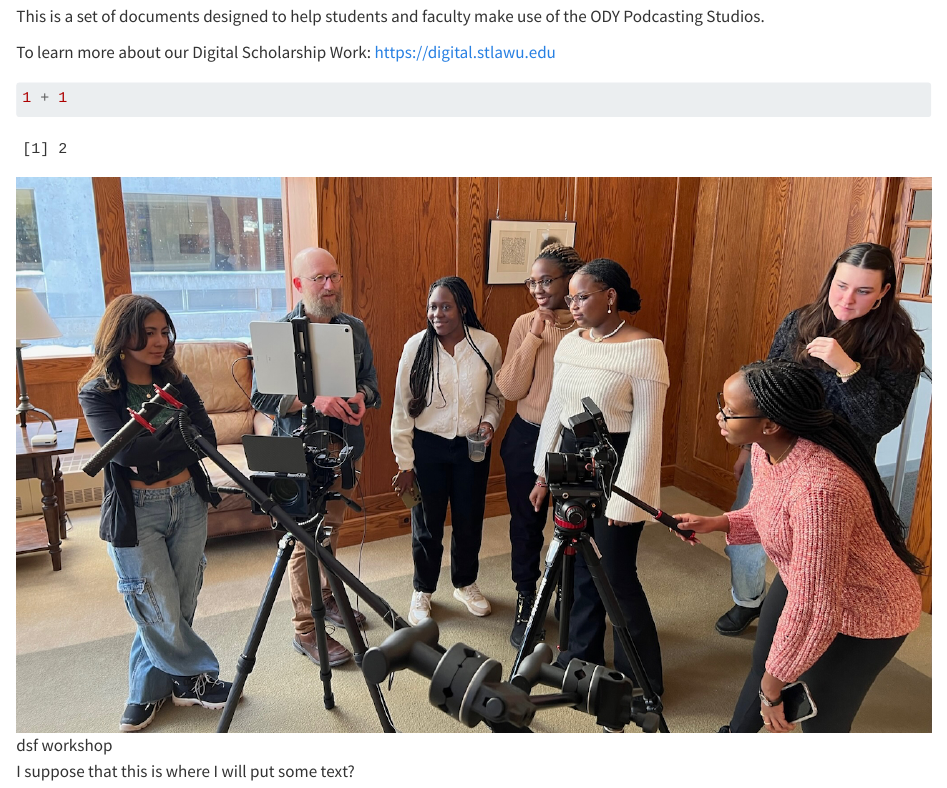
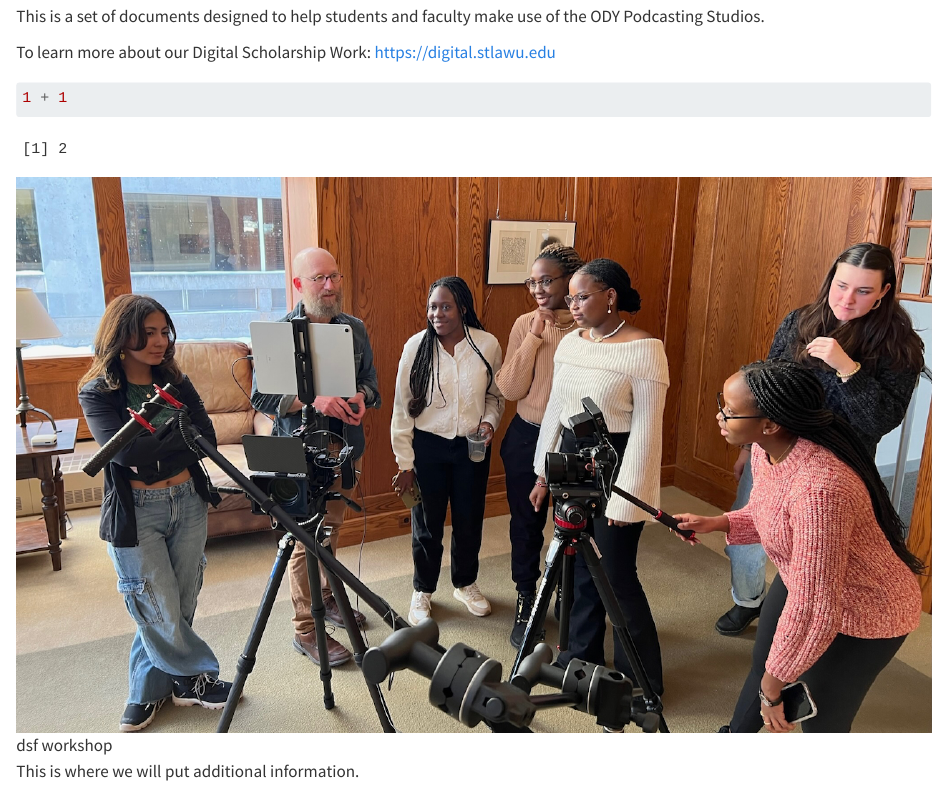
Before and after one commit to EWB/podcasting, a Quarto document (index.qmd): the page in a window 1100 px wide, from 60 px down. Rendered offline with R 4.5, knitr and Pandoc in place of Quarto, with nearby package versions.

Commit message:
minor updates

```diff
--- a/index.qmd
+++ b/index.qmd
@@ -12,4 +12,4 @@ To learn more about our Digital Scholarship Work: <https://digital.stlawu.edu>
 
 ![dsf workshop](images/dsf-interview-ewb - 1.jpeg)
 
-I suppose that this is where I will put some text?
+This is where we will put additional information.
```
Also changed, not shown: docs/search.json, 1 other file.
